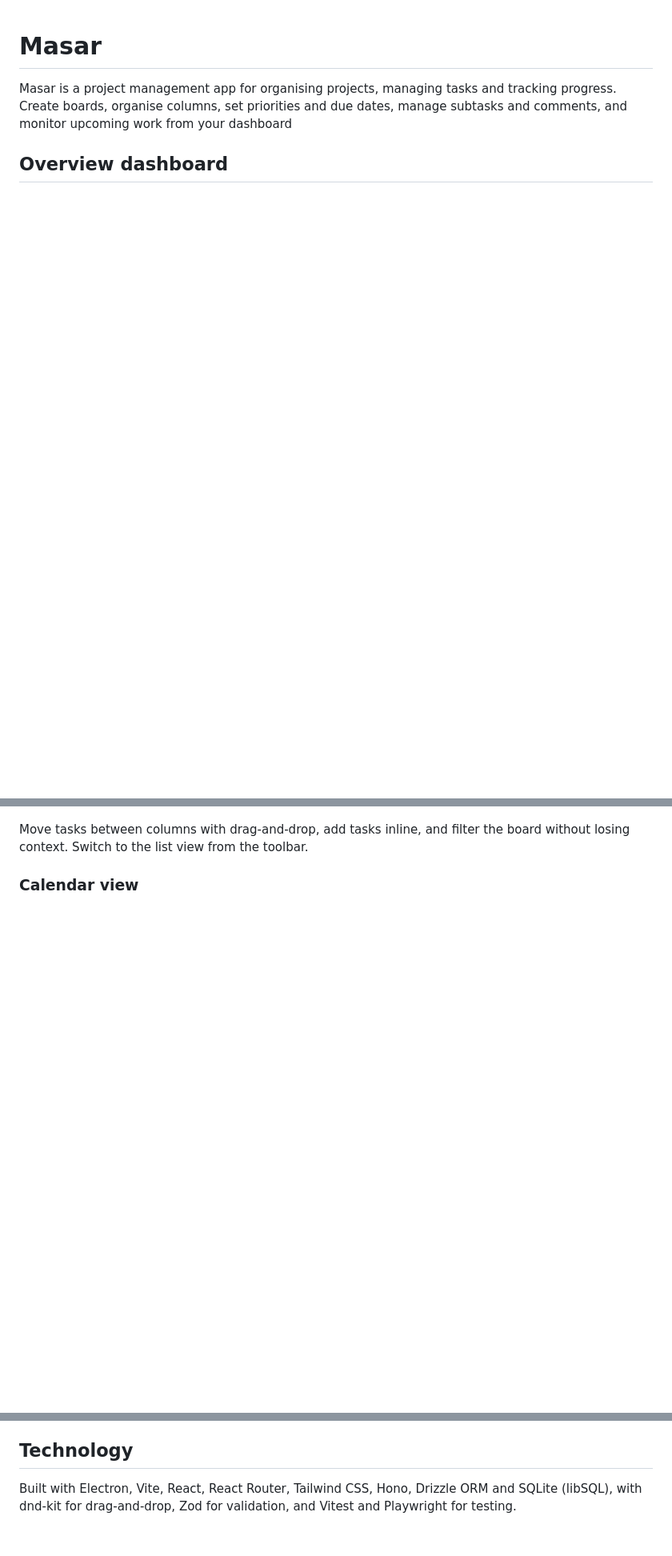
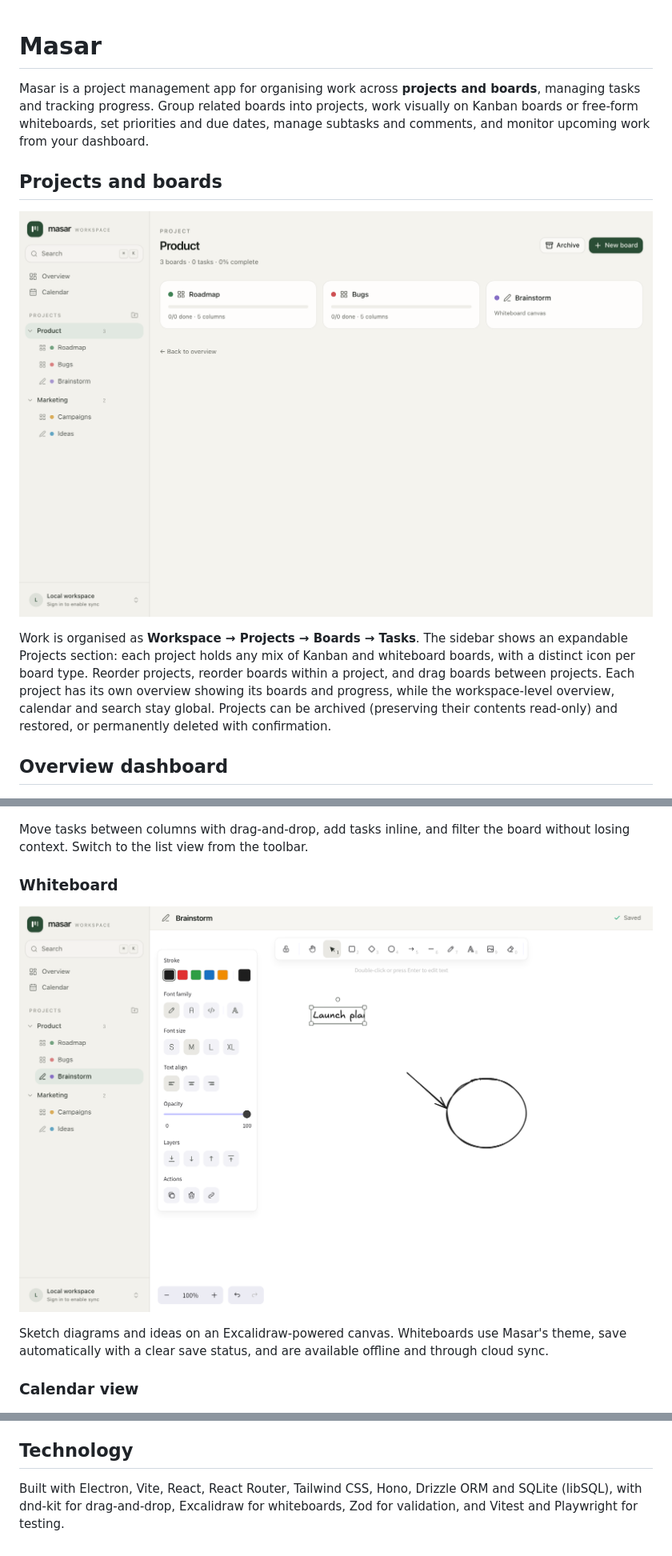
Before and after one commit to aartan/masar, a Markdown page: README.md, 3 parts joined by grey strips. Shown at 80% size. Rendered like a GitHub page; pictures changed too: docs/assets/projects.png (added), docs/assets/whiteboard.png (added); blank space fills up the shorter version.

```diff
--- a/README.md
+++ b/README.md
@@ -1,6 +1,12 @@
 # Masar
 
-Masar is a project management app for organising projects, managing tasks and tracking progress. Create boards, organise columns, set priorities and due dates, manage subtasks and comments, and monitor upcoming work from your dashboard
+Masar is a project management app for organising work across **projects and boards**, managing tasks and tracking progress. Group related boards into projects, work visually on Kanban boards or free-form whiteboards, set priorities and due dates, manage subtasks and comments, and monitor upcoming work from your dashboard.
+
+## Projects and boards
+
+![Masar projects](docs/assets/projects.png)
+
+Work is organised as **Workspace → Projects → Boards → Tasks**. The sidebar shows an expandable Projects section: each project holds any mix of Kanban and whiteboard boards, with a distinct icon per board type. Reorder projects, reorder boards within a project, and drag boards between projects. Each project has its own overview showing its boards and progress, while the workspace-level overview, calendar and search stay global. Projects can be archived (preserving their contents read-only) and restored, or permanently deleted with confirmation.
 
 ## Overview dashboard
 
@@ -28,6 +36,12 @@ The overview brings the workspace together: open tasks, due dates, recent comple
 ![Masar board view](docs/assets/board.png)
 
 Move tasks between columns with drag-and-drop, add tasks inline, and filter the board without losing context. Switch to the list view from the toolbar.
+
+### Whiteboard
+
+![Masar whiteboard](docs/assets/whiteboard.png)
+
+Sketch diagrams and ideas on an Excalidraw-powered canvas. Whiteboards use Masar's theme, save automatically with a clear save status, and are available offline and through cloud sync.
 
 ### Calendar view
 
@@ -66,4 +80,4 @@ The local workspace is free and does not require an account. Cloud sync runs on
 
 ## Technology
 
-Built with Electron, Vite, React, React Router, Tailwind CSS, Hono, Drizzle ORM and SQLite (libSQL), with dnd-kit for drag-and-drop, Zod for validation, and Vitest and Playwright for testing.
+Built with Electron, Vite, React, React Router, Tailwind CSS, Hono, Drizzle ORM and SQLite (libSQL), with dnd-kit for drag-and-drop, Excalidraw for whiteboards, Zod for validation, and Vitest and Playwright for testing.
```
Also changed, not shown: other parts of README.md (+5 -3 lines).
